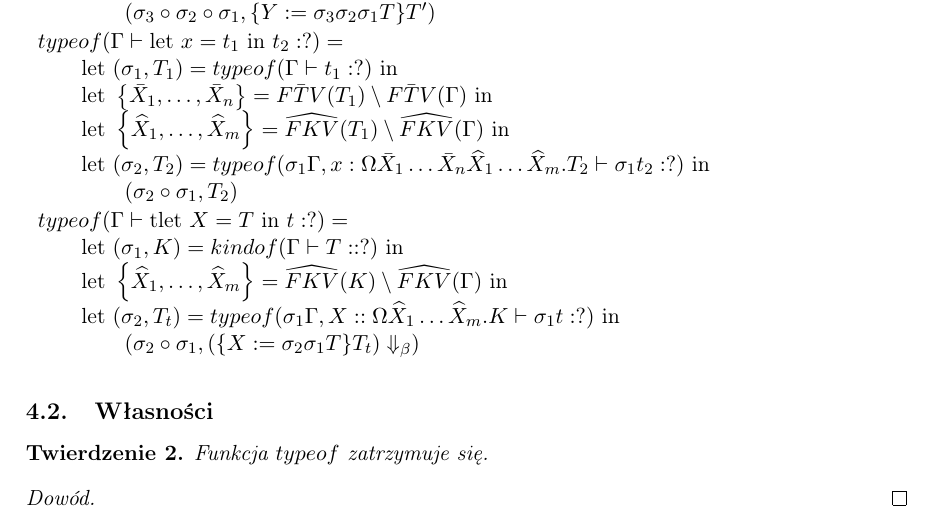
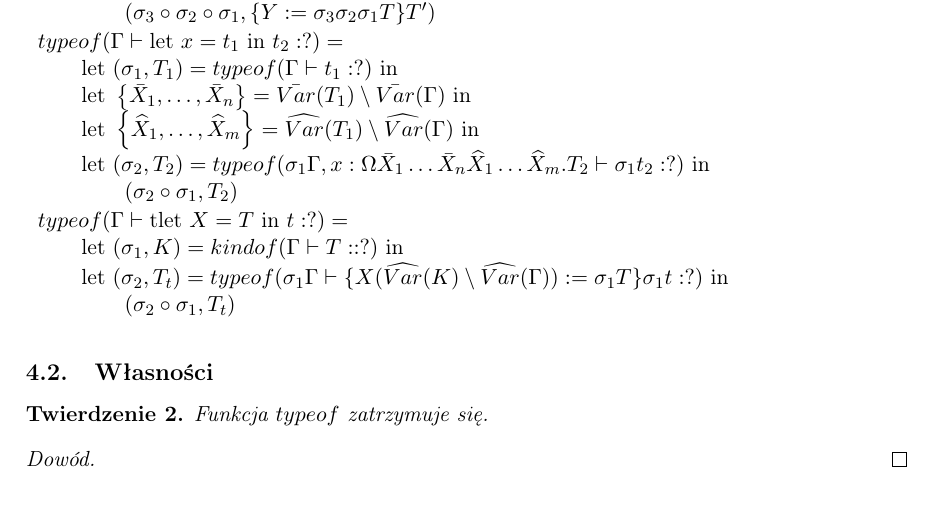
Before and after one commit to poles-p/FOmega, a LaTeX document (doc/Rekonstrukcja.tex): part of page 12 of 12, cut so that both start at the same text. Compiled offline with pdfLaTeX.

Commit message:
Rozwiązałem wspomniany problem z instrukcją tlet. (Przez prawie brutalne podstawienie). Brakuje jeszcze definicji podstawienia {X(A) := T}, choć w kodzie widać jak to ma działać.

```diff
--- a/doc/Rekonstrukcja.tex
+++ b/doc/Rekonstrukcja.tex
@@ -670,17 +670,16 @@ $\qquad\qquad (\sigma_3 \circ \sigma_2 \circ \sigma_1, \{Y:=\sigma_3 \sigma_2 \s
 \begin{tabular}{l}
 $typeof(\Gamma \vdash \textrm{let} \ x=t_1 \ \textrm{in} \ t_2 : ?) = $ \\
 $\qquad \textrm{let} \ (\sigma_1, T_1) = typeof(\Gamma \vdash t_1 : ?) \ \textrm{in} $ \\
-$\qquad \textrm{let} \ \left\{ \bar{X}_1, \dots, \bar{X}_n \right\} = \bar{FTV}(T_1) \setminus \bar{FTV}(\Gamma) \ \textrm{in} $ \\
-$\qquad \textrm{let} \ \left\{ \widehat{X}_1, \dots, \widehat{X}_m \right\} = \widehat{FKV}(T_1) \setminus \widehat{FKV}(\Gamma) \ \textrm{in} $ \\
+$\qquad \textrm{let} \ \left\{ \bar{X}_1, \dots, \bar{X}_n \right\} = \bar{Var}(T_1) \setminus \bar{Var}(\Gamma) \ \textrm{in} $ \\
+$\qquad \textrm{let} \ \left\{ \widehat{X}_1, \dots, \widehat{X}_m \right\} = \widehat{Var}(T_1) \setminus \widehat{Var}(\Gamma) \ \textrm{in} $ \\
 $\qquad \textrm{let} \ (\sigma_2, T_2) = typeof(\sigma_1 \Gamma, x:\Omega \bar{X}_1 \dots \bar{X}_n \widehat{X}_1 \dots \widehat{X}_m. T_2 \vdash \sigma_1 t_2 : ?) \ \textrm{in} $ \\
 $\qquad\qquad (\sigma_2 \circ \sigma_1, T_2) $ \\
 \end{tabular} \\
 \begin{tabular}{l}
 $typeof(\Gamma \vdash \textrm{tlet} \ X=T \ \textrm{in} \ t : ?) = $ \\
 $\qquad \textrm{let} \ (\sigma_1, K) = kindof(\Gamma \vdash T :: ?) \ \textrm{in} $ \\
-$\qquad \textrm{let} \ \left\{ \widehat{X}_1, \dots, \widehat{X}_m \right\} = \widehat{FKV}(K) \setminus \widehat{FKV}(\Gamma) \ \textrm{in} $ \\
-$\qquad \textrm{let} \ (\sigma_2, T_t) = typeof(\sigma_1 \Gamma, X::\Omega \widehat{X}_1 \dots \widehat{X}_m.K \vdash \sigma_1 t : ?) \ \textrm{in} $ \\
-$\qquad\qquad (\sigma_2 \circ \sigma_1, (\{X := \sigma_2 \sigma_1 T\}T_t) \Downarrow_\beta) $ \\
+$\qquad \textrm{let} \ (\sigma_2, T_t) = typeof(\sigma_1 \Gamma \vdash \{ X(\widehat{Var}(K) \setminus \widehat{Var}(\Gamma)) := \sigma_1 T \} \sigma_1 t : ?) \ \textrm{in} $ \\
+$\qquad\qquad (\sigma_2 \circ \sigma_1, T_t) $ \\
 \end{tabular} \\
 
 \subsection{Własności}
```
Also changed, not shown: 4 other files.
